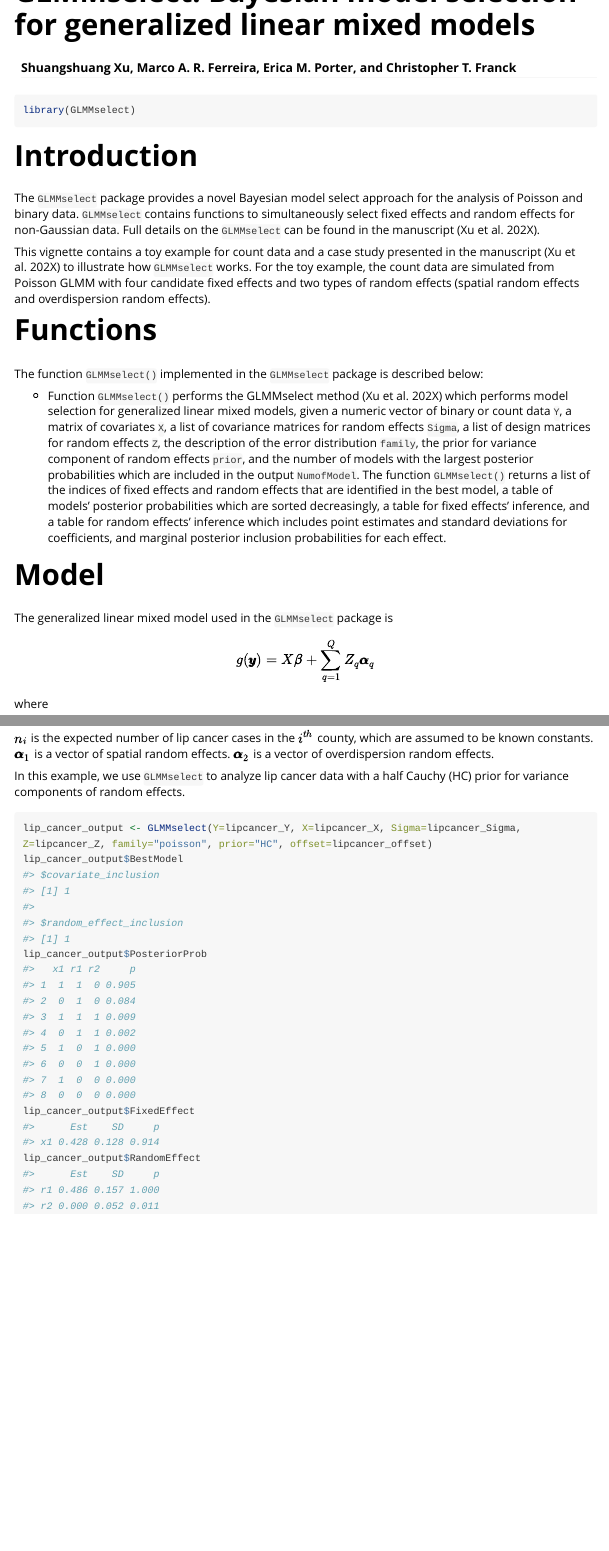
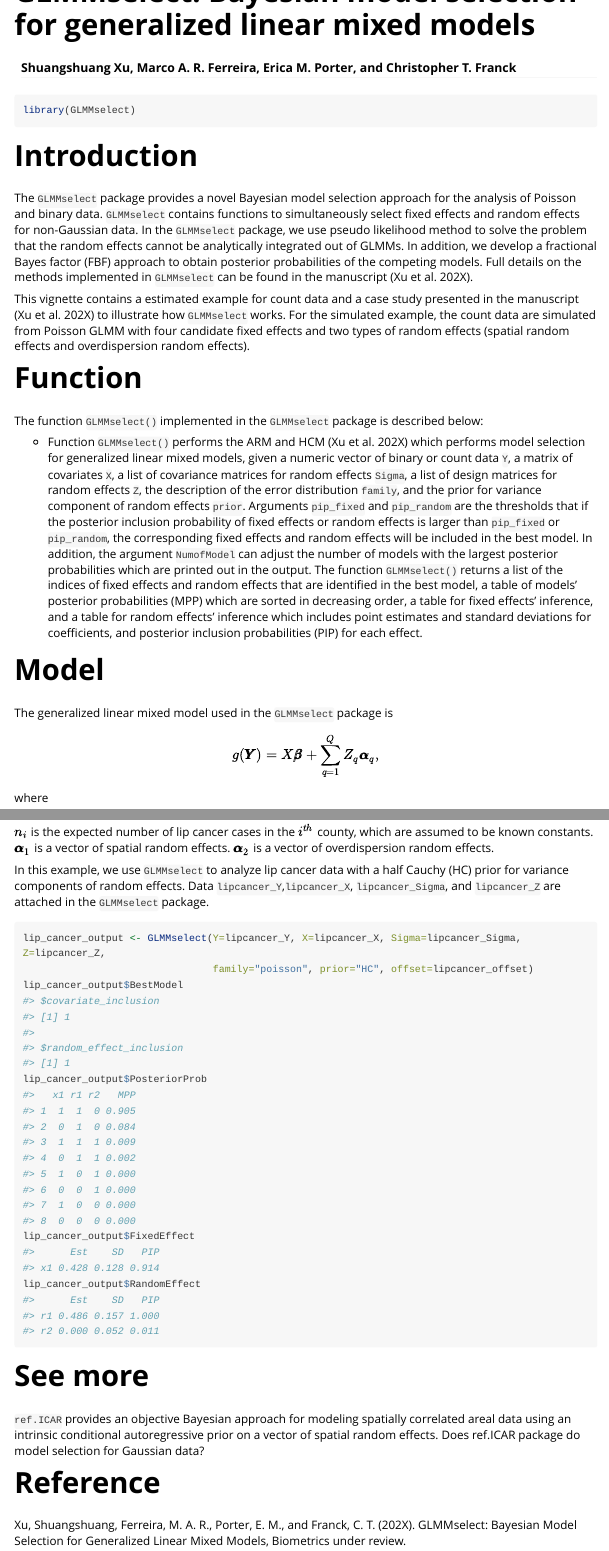
Before and after one commit to marf-at-vt/GLMMselect, an R Markdown document (vignettes/GLMMselect_vignette.Rmd): the page in a window 1100 px wide, from its top, and a second part further down, joined at a grey line. Rendered offline with R 4.5, knitr and Pandoc, with nearby package versions; some code elsewhere in the file could not run offline; long lines of code are wrapped.

Commit message:
add cutoff in the function

````diff
--- a/R/GLMMselect.R
+++ b/R/GLMMselect.R
@@ -257,9 +257,11 @@ FBF <- function(y_star, Xc, inv_v, Zc, Sigmac, prior,b, K){
 #' @param prior The prior distribution for variance component of random effects.
 #' @param offset This can be used to specify an a priori known component to be included in the linear predictor during fitting. This should be NULL or a numeric vector of length equal to the number of observations.
 #' @param NumofModel The number of models with the largest posterior probabilities being printed out.
+#' @param pip_fixed The cutoff that if the posterior inclusion probability of fixed effects is larger than it, the fixed effects will be included in the best model.
+#' @param pip_random The cutoff that if the posterior inclusion probability of random effects is larger than it, the random effects will be included in the best model.
 #' @returns A list of the indices of covariates and random effects which are in the best model.
 #' @export
-GLMMselect <- function(Y, X, Sigma, Z, family, prior, offset=NULL, NumofModel=10){
+GLMMselect <- function(Y, X, Sigma, Z, family, prior, offset=NULL, NumofModel=10, pip_fixed=0.9, pip_random=0.5){
 
   if(sum(family %in% c("poisson","bernoulli")) == 0){
     stop("family must be either poisson or bernoulli.")
@@ -314,7 +316,7 @@ GLMMselect <- function(Y, X, Sigma, Z, family, prior, offset=NULL, NumofModel=10
 
   postprob <- matrix(NA, nrow = 2^Q, ncol = 2^K)
   PosteriorProb <- matrix(NA, nrow = 2^Q*2^K, ncol = (K+Q+1))
-  colnames(PosteriorProb) <- c(paste("x",1:K,sep = ""),paste("r",1:Q,sep = ""),"p")
+  colnames(PosteriorProb) <- c(paste("x",1:K,sep = ""),paste("r",1:Q,sep = ""),"MPP")
 
 
   binary_fixed <- rep(list(0:1), K)
@@ -363,14 +359,14 @@ GLMMselect <- function(Y, X, Sigma, Z, family, prior, offset=NULL, NumofModel=10
   #table of models' posterior probabilities
   PosteriorProb <- PosteriorProb[order(PosteriorProb[,K+Q+1],decreasing=TRUE),]
   PosteriorProb <- as.data.frame(PosteriorProb)
-  PosteriorProb$p <- round(PosteriorProb$p,3)
+  PosteriorProb$MPP <- round(PosteriorProb$MPP,3)
 
   indices <- apply(PosteriorProb[,1:(K+Q)],2,function(x){which(x==1)})
   margin_prob <- apply(indices,2,function(x){sum(PosteriorProb[x,K+Q+1])})
   #table for fixed effects
   FixedEffect <- matrix(NA, ncol = 3, nrow = K)
   rownames(FixedEffect) <- paste("x",1:K,sep = "")
-  colnames(FixedEffect) <- c("Est","SD","p")
+  colnames(FixedEffect) <- c("Est","SD","PIP")
   FixedEffect[,1] <- PL_est$est[1:K]
   FixedEffect[,2] <- PL_est$sd[1:K]
   FixedEffect[,3] <- margin_prob[1:K]
@@ -380,7 +376,7 @@ GLMMselect <- function(Y, X, Sigma, Z, family, prior, offset=NULL, NumofModel=10
   #table for random effects
   RandomEffect <- matrix(NA, ncol = 3, nrow = Q)
   rownames(RandomEffect) <- paste("r",1:Q,sep = "")
-  colnames(RandomEffect) <- c("Est","SD","p")
+  colnames(RandomEffect) <- c("Est","SD","PIP")
   RandomEffect[,1] <- PL_est$est[(1+K):(Q+K)]
   RandomEffect[,2] <- PL_est$sd[(1+K):(Q+K)]
   RandomEffect[,3] <- margin_prob[(1+K):(Q+K)]
@@ -392,6 +388,17 @@ GLMMselect <- function(Y, X, Sigma, Z, family, prior, offset=NULL, NumofModel=10
     PosteriorProb <- PosteriorProb[1:NumofModel,]
   }
 
+
+  #bestmodel
+  BestModel <- list()
+  fix_position <- which(margin_prob[1:K]>pip_fixed)
+  random_position <- which(margin_prob[(1+K):(Q+K)]>pip_random)
+  names(fix_position)<-NULL
+  names(random_position)<-NULL
+  BestModel$covariate_inclusion <- fix_position
+  BestModel$random_effect_inclusion <- random_position
+
+
   return(list(BestModel=BestModel, PosteriorProb=PosteriorProb, FixedEffect=FixedEffect, RandomEffect=RandomEffect))
 
 }
--- a/vignettes/GLMMselect_vignette.Rmd
+++ b/vignettes/GLMMselect_vignette.Rmd
@@ -24,22 +24,22 @@ library(GLMMselect)
 
 # Introduction
 
-The `GLMMselect` package provides a novel Bayesian model select approach for the analysis of Poisson and binary data. `GLMMselect` contains functions to simultaneously select fixed effects and random effects for non-Gaussian data. Full details on the `GLMMselect` can be found in the manuscript (Xu et al. 202X).
+The `GLMMselect` package provides a novel Bayesian model selection approach for the analysis of Poisson and binary data. `GLMMselect` contains functions to simultaneously select fixed effects and random effects for non-Gaussian data. In the `GLMMselect` package, we use pseudo likelihood method to solve the problem that the random effects cannot be analytically integrated out of GLMMs. In addition, we develop a fractional Bayes factor (FBF) approach to obtain posterior probabilities of the competing models. Full details on the methods implemented in `GLMMselect` can be found in the manuscript (Xu et al. 202X).
 
-This vignette contains a toy example for count data and a case study presented in the manuscript (Xu et al. 202X) to illustrate how `GLMMselect` works. For the toy example, the count data are simulated from Poisson GLMM with four candidate fixed effects and two types of random effects (spatial random effects and overdispersion random effects).
+This vignette contains a estimated example for count data and a case study presented in the manuscript (Xu et al. 202X) to illustrate how `GLMMselect` works. For the simulated example, the count data are simulated from Poisson GLMM with four candidate fixed effects and two types of random effects (spatial random effects and overdispersion random effects).
 
 
-# Functions
+# Function
 
 The function `GLMMselect()` implemented in the `GLMMselect` package is described below:
 
-* Function `GLMMselect()` performs the GLMMselect method (Xu et al. 202X) which performs model selection for generalized linear mixed models, given a numeric vector of binary or count data `Y`, a matrix of covariates `X`, a list of covariance matrices for random effects `Sigma`, a list of design matrices for random effects `Z`, the description of the error distribution `family`, the prior for variance component of random effects `prior`, and the number of models with the largest posterior probabilities which are included in the output `NumofModel`. The function `GLMMselect()` returns a list of the indices of fixed effects and random effects that are identified in the best model, a table of models' posterior probabilities which are sorted decreasingly, a table for fixed effects' inference, and a table for random effects' inference which includes point estimates and standard deviations for coefficients, and marginal posterior inclusion probabilities for each effect.
+* Function `GLMMselect()` performs the ARM and HCM (Xu et al. 202X) which performs model selection for generalized linear mixed models, given a numeric vector of binary or count data `Y`, a matrix of covariates `X`, a list of covariance matrices for random effects `Sigma`, a list of design matrices for random effects `Z`, the description of the error distribution `family`, and the prior for variance component of random effects `prior`. Arguments `pip_fixed` and `pip_random` are the thresholds that if the posterior inclusion probability of fixed effects or random effects is larger than `pip_fixed` or `pip_random`, the corresponding fixed effects and random effects will be included in the best model. In addition, the argument `NumofModel` can adjust the number of models with the largest posterior probabilities which are printed out in the output. The function `GLMMselect()` returns a list of the indices of fixed effects and random effects that are identified in the best model, a table of models' posterior probabilities (MPP) which are sorted in decreasing order, a table for fixed effects' inference, and a table for random effects' inference which includes point estimates and standard deviations for coefficients, and posterior inclusion probabilities (PIP) for each effect.
 
 
 # Model
 
 The generalized linear mixed model used in the `GLMMselect` package is
-$$ g(\pmb{y})=X\pmb{\beta}+\sum_{q=1}^Q Z_q \pmb{\alpha}_q$$
+$$ g(\pmb{Y})=X\pmb{\beta}+\sum_{q=1}^Q Z_q \pmb{\alpha}_q,$$
 where
 
 * $g()$ is the link function.
@@ -114,12 +115,22 @@ $$
 
 $n_i$ is the expected number of lip cancer cases in the $i^{th}$ county, which are assumed to be known constants. $\pmb{\alpha}_1$ is a vector of spatial random effects. $\pmb{\alpha}_2$ is a vector of overdispersion random effects.
 
-In this example, we use `GLMMselect` to analyze lip cancer data with a half Cauchy (HC) prior for variance components of random effects.
+In this example, we use `GLMMselect` to analyze lip cancer data with a half Cauchy (HC) prior for variance components of random effects. Data `lipcancer_Y`,`lipcancer_X`, `lipcancer_Sigma`, and `lipcancer_Z` are attached in the `GLMMselect` package.
 
 ```{r}
-lip_cancer_output <- GLMMselect(Y=lipcancer_Y, X=lipcancer_X, Sigma=lipcancer_Sigma, Z=lipcancer_Z, family="poisson", prior="HC", offset=lipcancer_offset)
+lip_cancer_output <- GLMMselect(Y=lipcancer_Y, X=lipcancer_X, Sigma=lipcancer_Sigma, Z=lipcancer_Z,
+                                family="poisson", prior="HC", offset=lipcancer_offset)
 lip_cancer_output$BestModel
 lip_cancer_output$PosteriorProb
 lip_cancer_output$FixedEffect
 lip_cancer_output$RandomEffect
 ```
+
+
+# See more
+
+`ref.ICAR` provides an objective Bayesian approach for modeling spatially correlated areal data using an intrinsic conditional autoregressive prior on a vector of spatial random effects. Does ref.ICAR package do model selection for Gaussian data?
+
+# Reference
+
+Xu, Shuangshuang, Ferreira, M. A. R., Porter, E. M., and Franck, C. T. (202X). GLMMselect: Bayesian Model Selection for Generalized Linear Mixed Models, Biometrics under review.
````
Also changed, not shown: R/GLMMselect.R (14 more changed lines), vignettes/GLMMselect_vignette.Rmd (19 more changed lines), 2 other files.
